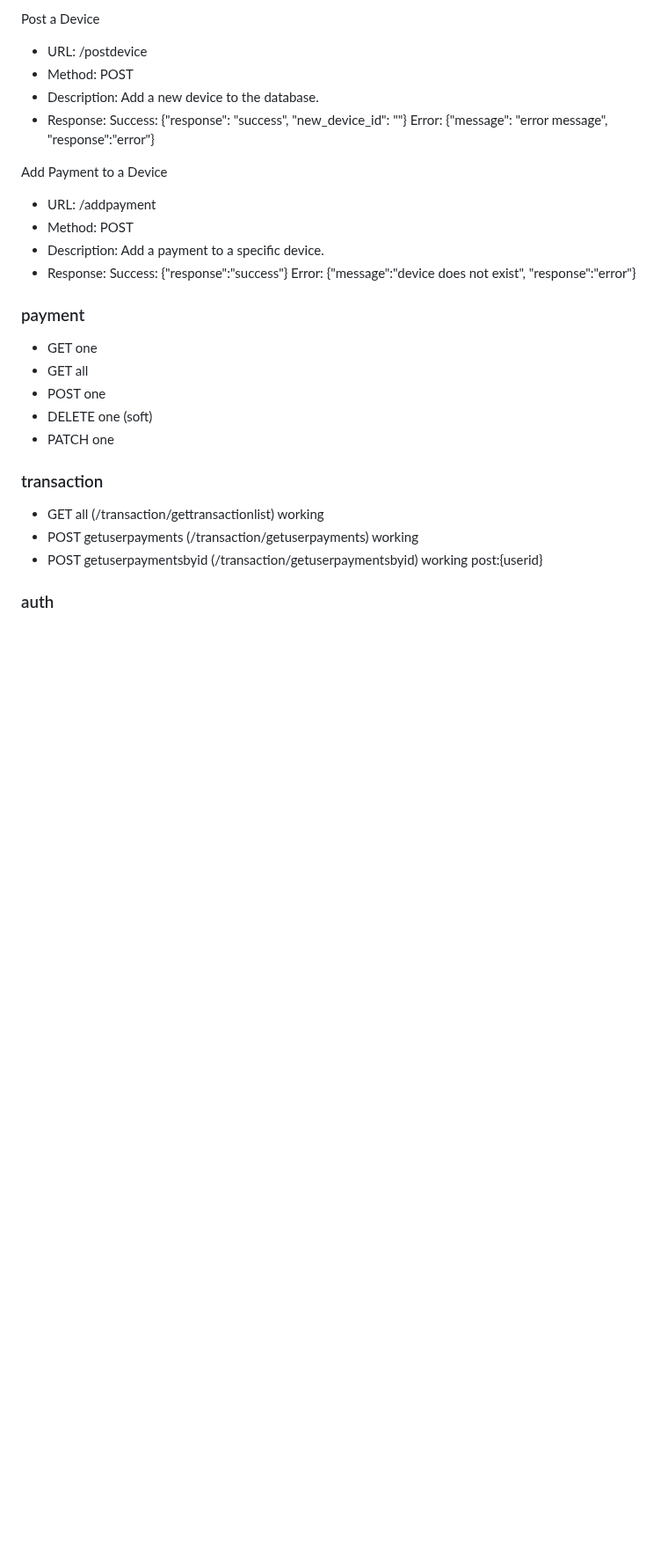
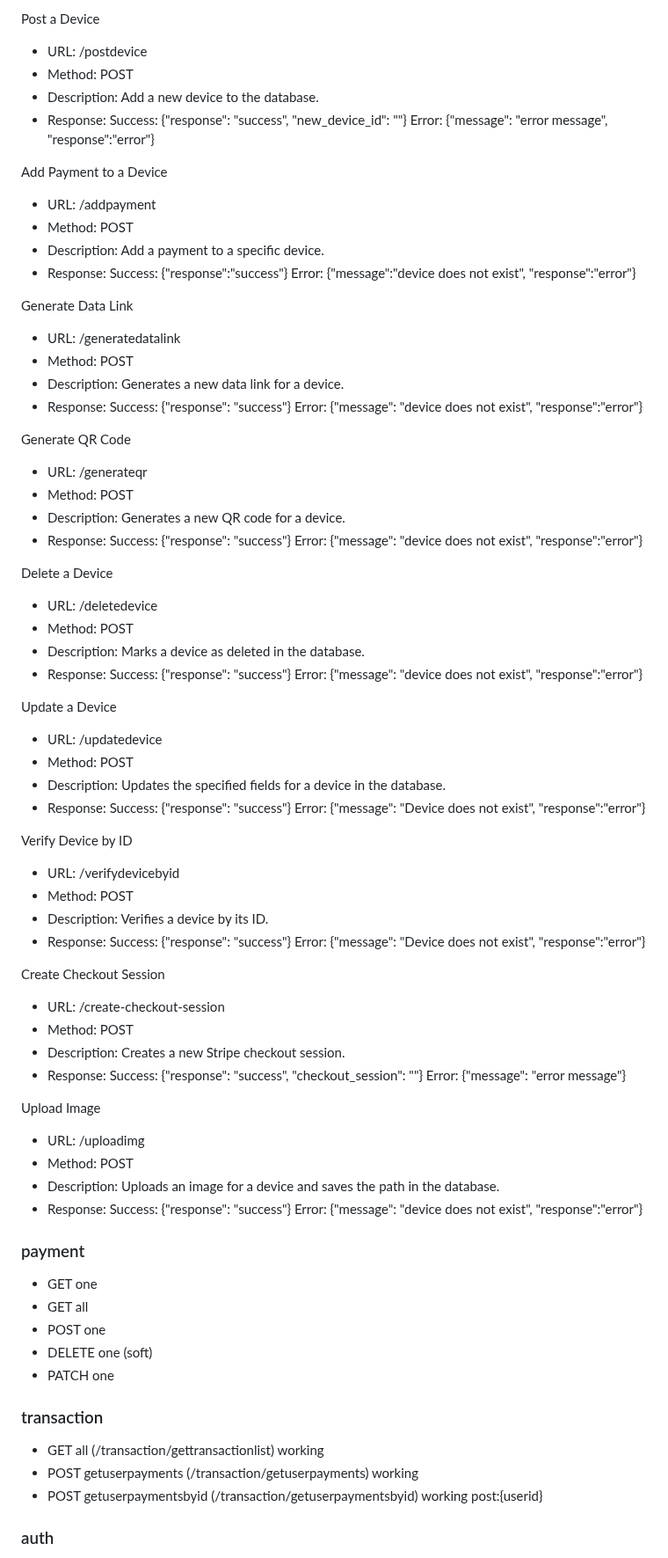
Before and after one commit to Larasify/eWaste, a Markdown page: backend/apidocs.md, the part around the change. Shown at 88% size. Rendered like a GitHub page; blank space fills up the shorter version.

Commit message:
Simple apis

```diff
--- a/backend/apidocs.md
+++ b/backend/apidocs.md
@@ -151,6 +151,63 @@ Add Payment to a Device
 - Response:
 Success: {"response":"success"}
 Error: {"message":"device does not exist", "response":"error"}
+
+Generate Data Link
+- URL: /generatedatalink
+- Method: POST
+- Description: Generates a new data link for a device.
+- Response:
+Success: {"response": "success"}
+Error: {"message": "device does not exist", "response":"error"}
+
+Generate QR Code
+- URL: /generateqr
+- Method: POST
+- Description: Generates a new QR code for a device.
+- Response:
+Success: {"response": "success"}
+Error: {"message": "device does not exist", "response":"error"}
+
+Delete a Device
+- URL: /deletedevice
+- Method: POST
+- Description: Marks a device as deleted in the database.
+- Response:
+Success: {"response": "success"}
+Error: {"message": "device does not exist", "response":"error"}
+
+Update a Device
+- URL: /updatedevice
+- Method: POST
+- Description: Updates the specified fields for a device in the database.
+- Response:
+Success: {"response": "success"}
+Error: {"message": "Device does not exist", "response":"error"}
+
+Verify Device by ID
+- URL: /verifydevicebyid
+- Method: POST
+- Description: Verifies a device by its ID.
+- Response:
+Success: {"response": "success"}
+Error: {"message": "Device does not exist", "response":"error"}
+
+Create Checkout Session
+- URL: /create-checkout-session
+- Method: POST
+- Description: Creates a new Stripe checkout session.
+- Response:
+Success: {"response": "success", "checkout_session": ""}
+Error: {"message": "error message"}
+
+Upload Image
+- URL: /uploadimg
+- Method: POST
+- Description: Uploads an image for a device and saves the path in the database.
+- Response:
+Success: {"response": "success"}
+Error: {"message": "device does not exist", "response":"error"}
+
 ### payment
 - GET one
 - GET all
```
